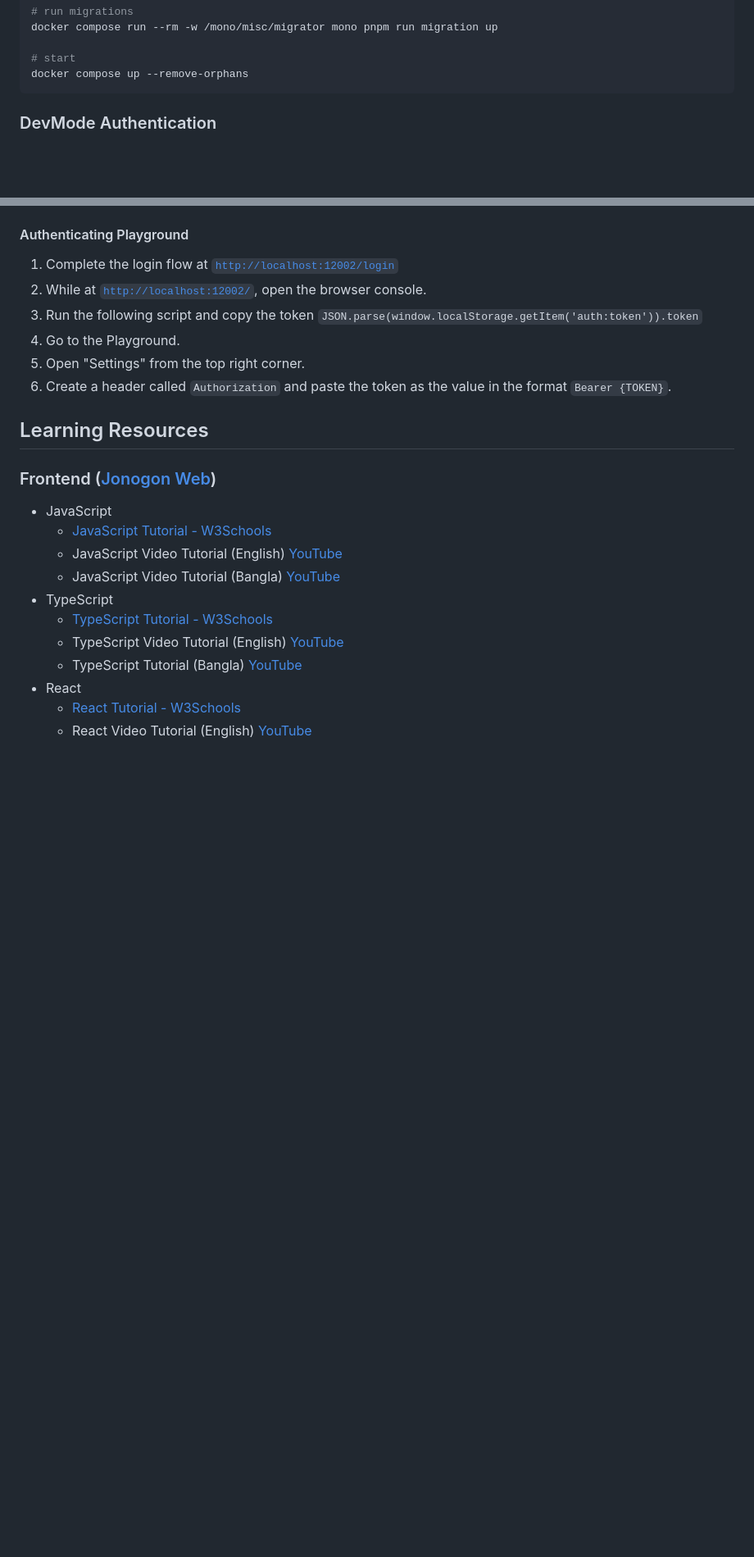
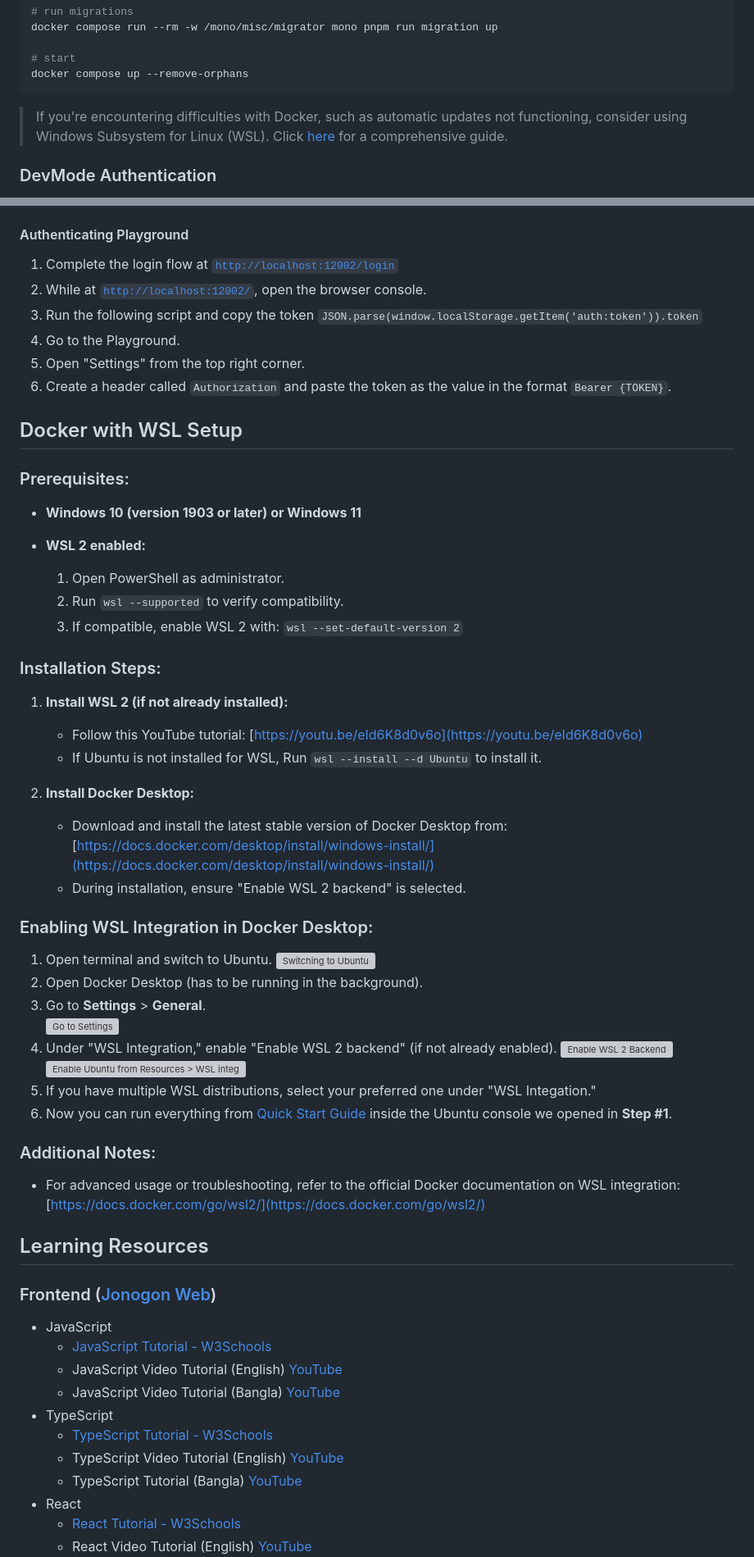
Before and after one commit to jonogon/jonogon-mono, a Markdown page: README.md, 2 parts joined by grey strips. Shown: that part at 82% size. Rendered like a GitHub page; blank space fills up the shorter version; grey boxes are pictures that could not be loaded.

Commit message:
Update README.md
Added instructions to use WSL with Docker

````diff
--- a/README.md
+++ b/README.md
@@ -37,6 +37,9 @@ docker compose run --rm -w /mono/misc/migrator mono pnpm run migration up
 # start
 docker compose up --remove-orphans
 ```
+
+> If you're encountering difficulties with Docker,
+> such as automatic updates not functioning, consider using Windows Subsystem for Linux (WSL). Click [here](#docker-with-wsl-setup) for a comprehensive guide.
 
 ### DevMode Authentication
 
@@ -89,6 +92,42 @@ _This is only available in dev mode, and not in production._
 5. Open "Settings" from the top right corner.
 6. Create a header called `Authorization` and paste the token as the value in the format `Bearer {TOKEN}`.
 
+## Docker with WSL Setup
+
+### Prerequisites:
+
+- **Windows 10 (version 1903 or later) or Windows 11**
+- **WSL 2 enabled:**
+
+  1. Open PowerShell as administrator.
+  2. Run `wsl --supported` to verify compatibility.
+  3. If compatible, enable WSL 2 with: `wsl --set-default-version 2`
+
+### Installation Steps:
+
+1. **Install WSL 2 (if not already installed):**
+
+   - Follow this YouTube tutorial: [https://youtu.be/eId6K8d0v6o](https://youtu.be/eId6K8d0v6o)
+   - If Ubuntu is not installed for WSL, Run ```wsl --install --d Ubuntu``` to install it.
+
+2. **Install Docker Desktop:**
+
+   - Download and install the latest stable version of Docker Desktop from: [https://docs.docker.com/desktop/install/windows-install/](https://docs.docker.com/desktop/install/windows-install/)
+   - During installation, ensure "Enable WSL 2 backend" is selected.
+
+### Enabling WSL Integration in Docker Desktop:
+1. Open terminal and switch to Ubuntu. ![Switching to Ubuntu](https://i.ibb.co/gtf7tMG/image.png)
+2. Open Docker Desktop (has to be running in the background).
+3. Go to **Settings** > **General**.<br> ![Go to Settings](https://i.ibb.co/8D64v3z/image.png)
+4. Under "WSL Integration," enable "Enable WSL 2 backend" (if not already enabled). ![Enable WSL 2 Backend](https://i.ibb.co/m6hfgDW/image.png) ![Enable Ubuntu from Resources > WSL integation](https://i.ibb.co/wc8sPg4/image.png)
+5. If you have multiple WSL distributions, select your preferred one under "WSL Integation."
+6. Now you can run everything from [Quick Start Guide](#quick-start) inside the Ubuntu console we opened in **Step #1**.
+
+### Additional Notes:
+
+- For advanced usage or troubleshooting, refer to the official Docker documentation on WSL integration: [https://docs.docker.com/go/wsl2/](https://docs.docker.com/go/wsl2/)
+
+
 ## Learning Resources
 
 ### Frontend ([Jonogon Web](https://github.com/0xriyadh/jonogon-mono/tree/main/apps/jonogon-web))
````
